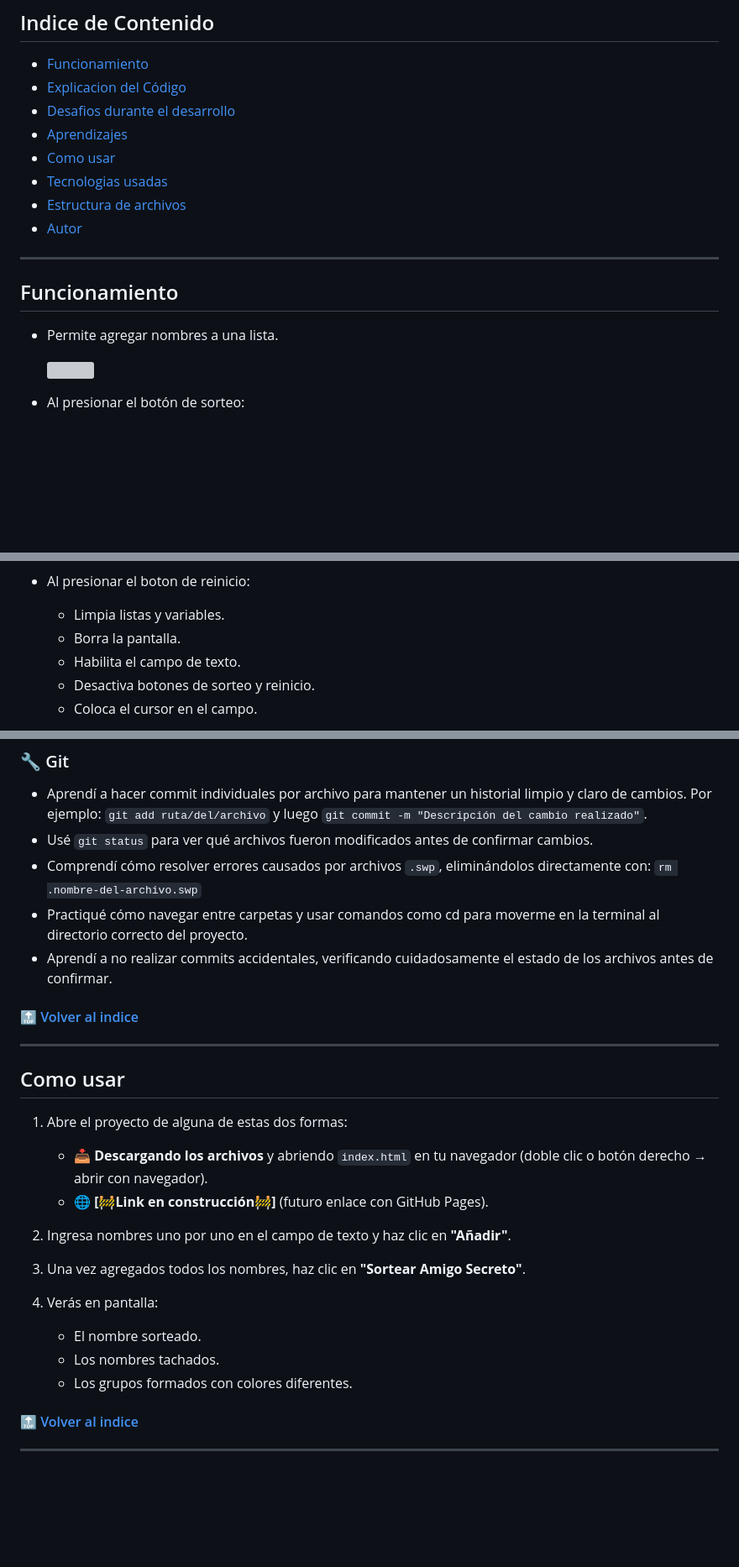
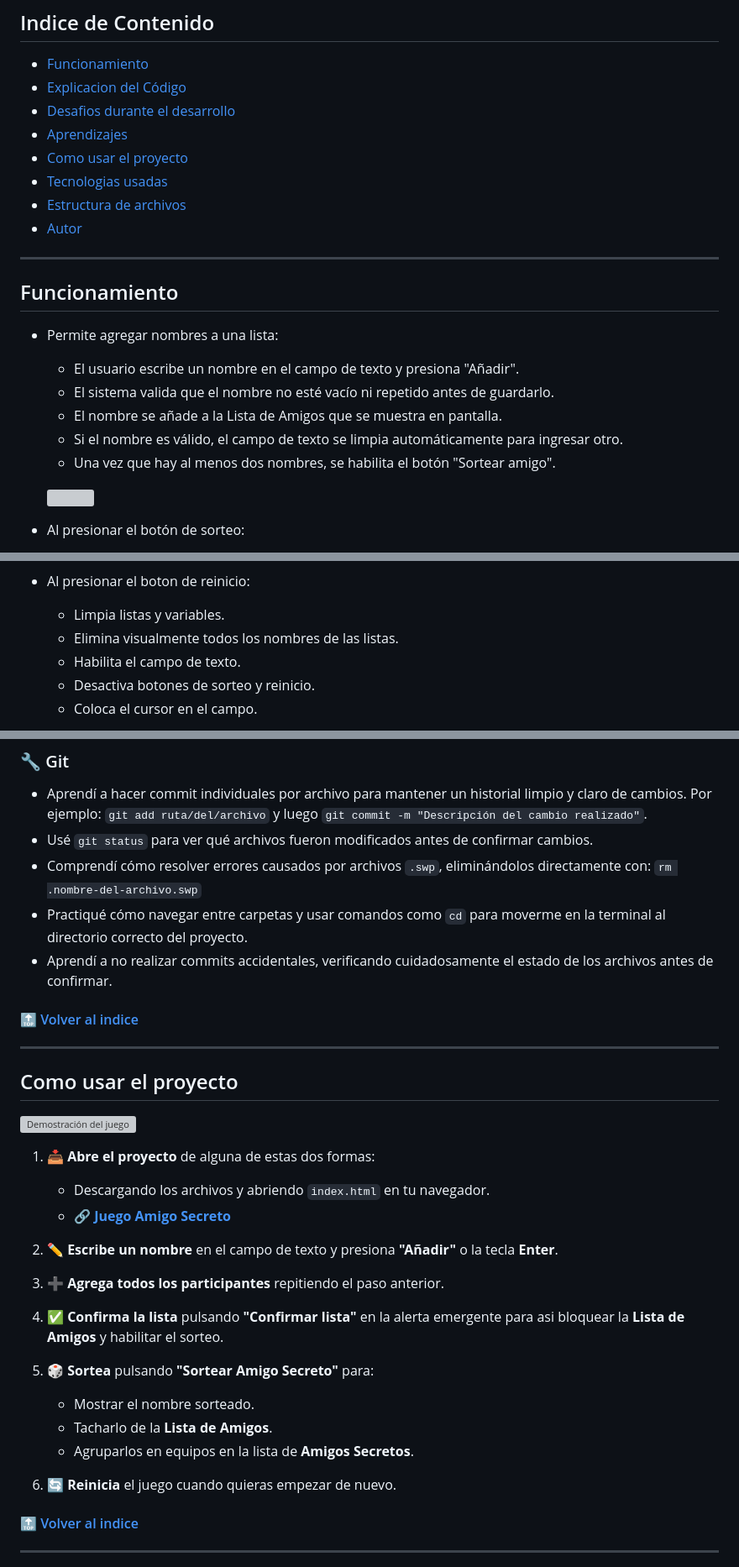
Before and after one commit to Paulruiz23/curso-alura, a Markdown page: 2.challenge-amigosecreto/README.md, 3 parts joined by grey strips. Shown at 84% size. GitHub-like rendering; blank space fills up the shorter version; grey boxes are pictures that could not be loaded.

Commit message:
Actualiza README.md

```diff
--- a/2.challenge-amigosecreto/README.md
+++ b/2.challenge-amigosecreto/README.md
@@ -16,7 +16,7 @@ Es ideal para organizar juegos de amigo secreto a nivel usuario o simplemente pr
 - [Explicacion del Código](#explicacion-del-codigo)
 - [Desafios durante el desarrollo](#desafios-durante-el-desarrollo)
 - [Aprendizajes](#aprendizajes)
-- [Como usar](#como-usar)
+- [Como usar el proyecto](#como-usar-el-proyecto)
 - [Tecnologias usadas](#tecnologias-usadas)
 - [Estructura de archivos](#estructura-de-archivos)
 - [Autor](#autor)
@@ -25,7 +25,12 @@ Es ideal para organizar juegos de amigo secreto a nivel usuario o simplemente pr
 
 ## Funcionamiento
 
-- Permite agregar nombres a una lista.
+- Permite agregar nombres a una lista:
+   - El usuario escribe un nombre en el campo de texto y presiona "Añadir".
+   - El sistema valida que el nombre no esté vacío ni repetido antes de guardarlo.
+   - El nombre se añade a la Lista de Amigos que se muestra en pantalla.
+   - Si el nombre es válido, el campo de texto se limpia automáticamente para ingresar otro.
+   - Una vez que hay al menos dos nombres, se habilita el botón "Sortear amigo".
 
    <p align="left">
       <img src="assets/nombres.gif" width="300">
@@ -48,7 +53,7 @@ Es ideal para organizar juegos de amigo secreto a nivel usuario o simplemente pr
 
 - Al presionar el boton de reinicio:
    - Limpia listas y variables.
-   - Borra la pantalla.
+   - Elimina visualmente todos los nombres de las listas.
    - Habilita el campo de texto.
    - Desactiva botones de sorteo y reinicio.
    - Coloca el cursor en el campo.
@@ -287,7 +292,7 @@ Durante la creación de este proyecto, reforcé y descubrí varios conceptos fun
 `git commit -m "Descripción del cambio realizado"`.
 - Usé `git status` para ver qué archivos fueron modificados antes de confirmar cambios.
 - Comprendí cómo resolver errores causados por archivos `.swp`, eliminándolos directamente con: `rm .nombre-del-archivo.swp`
-- Practiqué cómo navegar entre carpetas y usar comandos como cd para moverme en la terminal al directorio correcto del proyecto.
+- Practiqué cómo navegar entre carpetas y usar comandos como `cd` para moverme en la terminal al directorio correcto del proyecto.
 - Aprendí a no realizar commits accidentales, verificando cuidadosamente el estado de los archivos antes de confirmar.
 
 
@@ -295,21 +300,28 @@ Durante la creación de este proyecto, reforcé y descubrí varios conceptos fun
 
 ---
 
-## Como usar
+## Como usar el proyecto
 
-1. Abre el proyecto de alguna de estas dos formas:
-   - 📥 **Descargando los archivos** y abriendo `index.html` en tu navegador (doble clic o botón derecho → abrir con navegador).
-   - 🌐 **[🚧Link en construcción🚧]** (futuro enlace con GitHub Pages).
+<p align="left">
+  <img src="comousar.gif" width="300" alt="Demostración del juego">
+</p>
 
+1. 📥 **Abre el proyecto** de alguna de estas dos formas:
+   - Descargando los archivos y abriendo `index.html` en tu navegador.
+   - 🔗 **[Juego Amigo Secreto](https://paulruiz23.github.io/curso-alura/2.challenge-amigosecreto/)**
 
-2. Ingresa nombres uno por uno en el campo de texto y haz clic en **"Añadir"**.
+2. ✏ **Escribe un nombre** en el campo de texto y presiona **"Añadir"** o la tecla **Enter**.
 
-3. Una vez agregados todos los nombres, haz clic en **"Sortear Amigo Secreto"**.
+3. ➕ **Agrega todos los participantes** repitiendo el paso anterior.
 
-4. Verás en pantalla:
-   - El nombre sorteado.
-   - Los nombres tachados.
-   - Los grupos formados con colores diferentes.
+4. ✅ **Confirma la lista** pulsando **"Confirmar lista"** en la alerta emergente para asi bloquear la **Lista de Amigos** y habilitar el sorteo.
+
+5. 🎲 **Sortea** pulsando **"Sortear Amigo Secreto"** para:
+   - Mostrar el nombre sorteado.
+   - Tacharlo de la **Lista de Amigos**.
+   - Agruparlos en equipos en la lista de **Amigos Secretos**.
+
+6. 🔄 **Reinicia** el juego cuando quieras empezar de nuevo.
 
 #### [🔝 Volver al indice](#indice-de-contenido)
 
```
